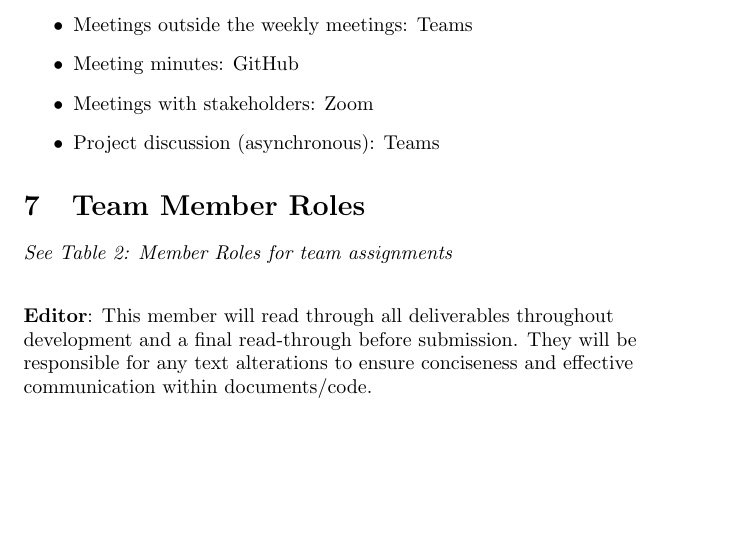
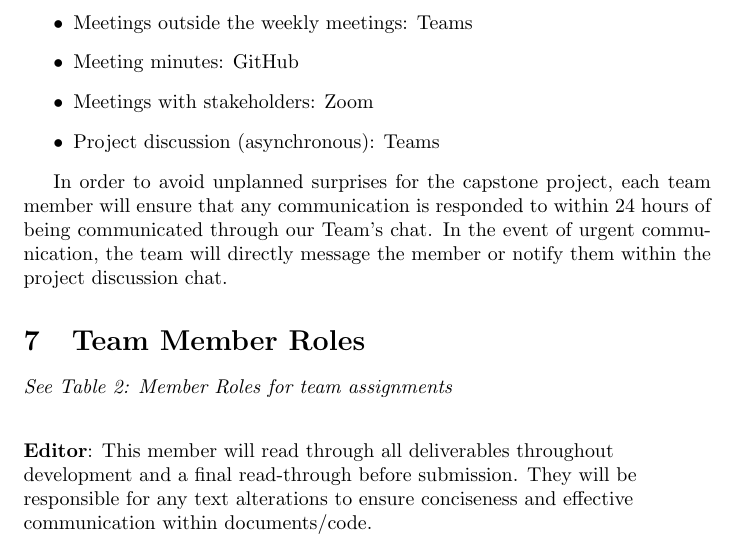
Before and after one commit to M9Huynh/technically-functional, a LaTeX document (docs/DevelopmentPlan/DevelopmentPlan.tex): part of page 4 of 16, cut so that both start at the same text, the shorter picture padded with empty space. Compiled offline with pdfLaTeX.

Commit message:
update section 6 with the TA feedback #109

```diff
--- a/docs/DevelopmentPlan/DevelopmentPlan.tex
+++ b/docs/DevelopmentPlan/DevelopmentPlan.tex
@@ -133,6 +133,8 @@ Our team communication plan will be as follows:
   \item Project discussion (asynchronous): Teams
 \end{itemize}
 
+
+In order to avoid unplanned surprises for the capstone project, each team member will ensure that any communication is responded to within 24 hours of being communicated through our Team's chat. In the event of urgent communication, the team will directly message the member or notify them within the project discussion chat.
 
 \section{Team Member Roles}
 
```
Also changed, not shown: docs/DevelopmentPlan/DevelopmentPlan.pdf.
